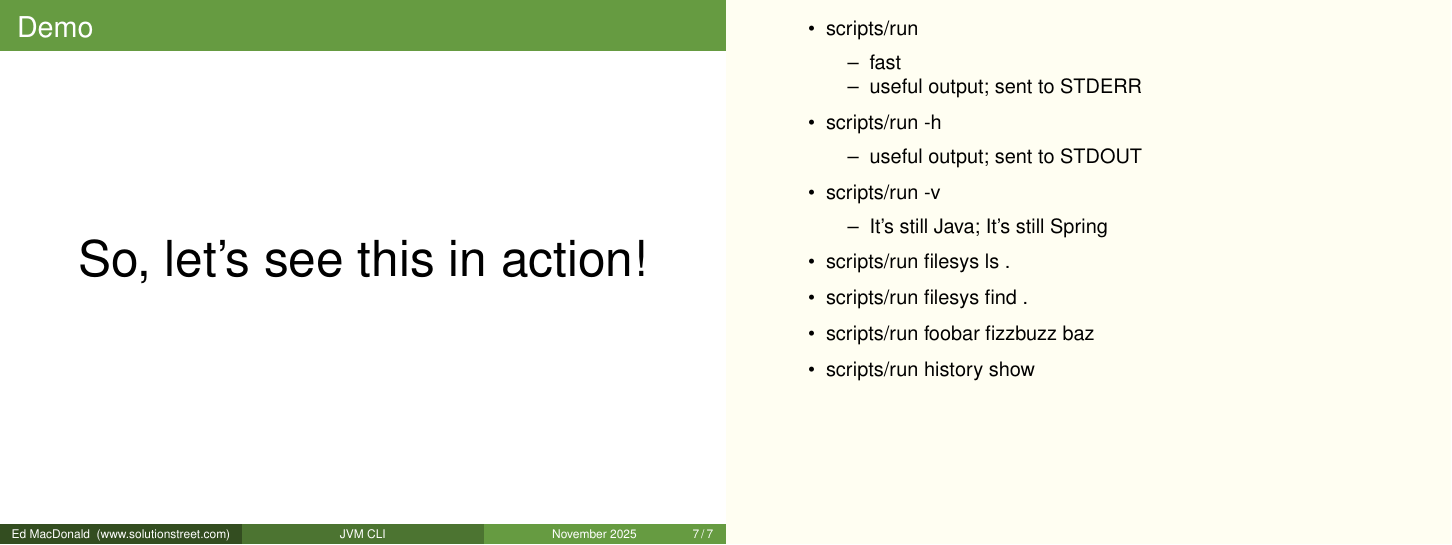
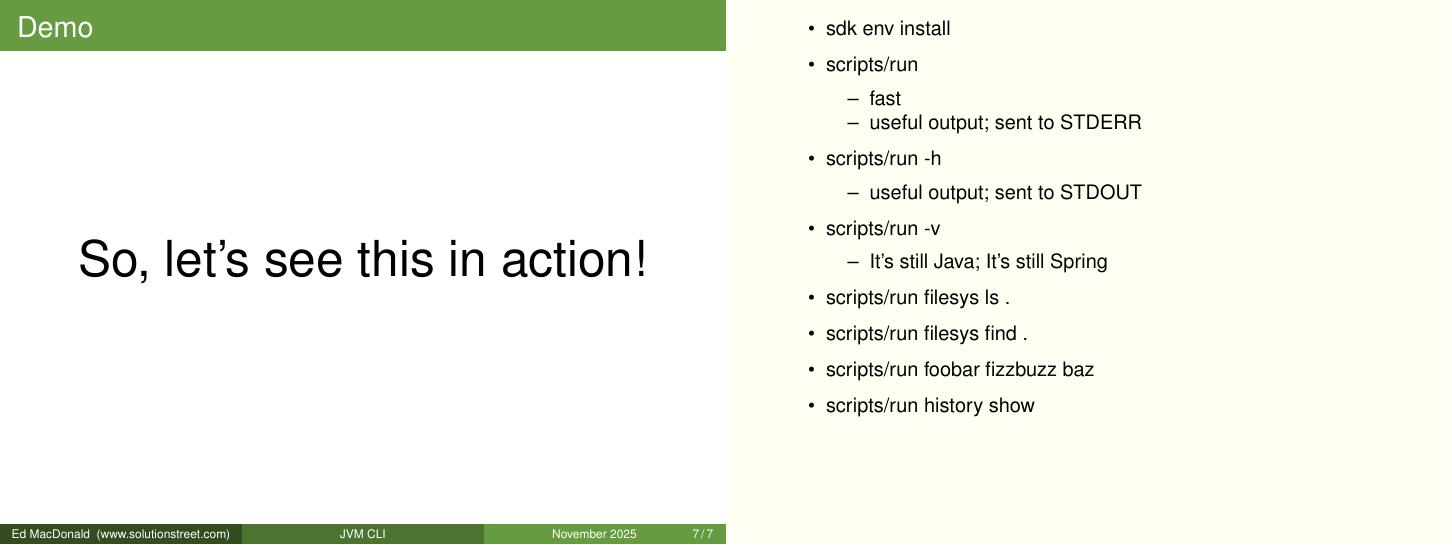
Before and after one commit to emacdona/jvmcliexample, LaTeX slides (presentation/presentationSlideshow.tex, which reads presentation/presentation.tex): page 15 of 15. Compiled offline with pdfLaTeX.

Commit message:
added reminder to use graalvm

```diff
--- a/presentation/presentation.tex
+++ b/presentation/presentation.tex
@@ -333,6 +333,7 @@
         \end{center}
         \note{
             \begin{itemize}
+               \item{sdk env install}
                \item{
                      scripts/run
                      \begin{itemize}
```
